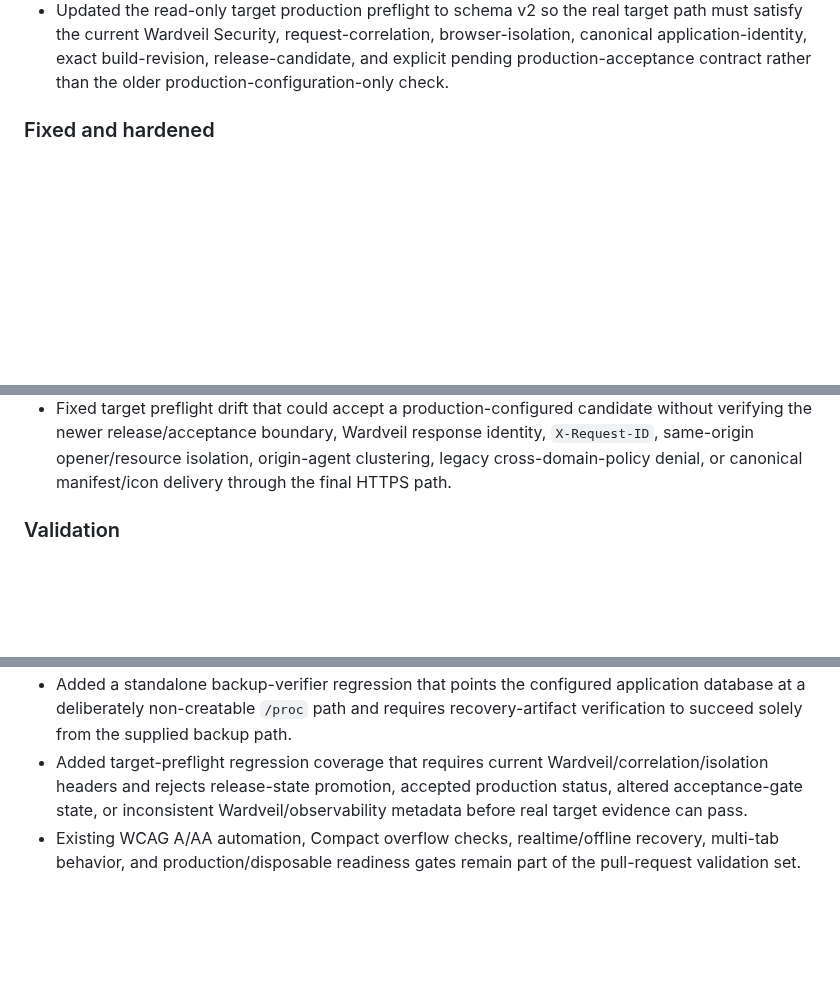
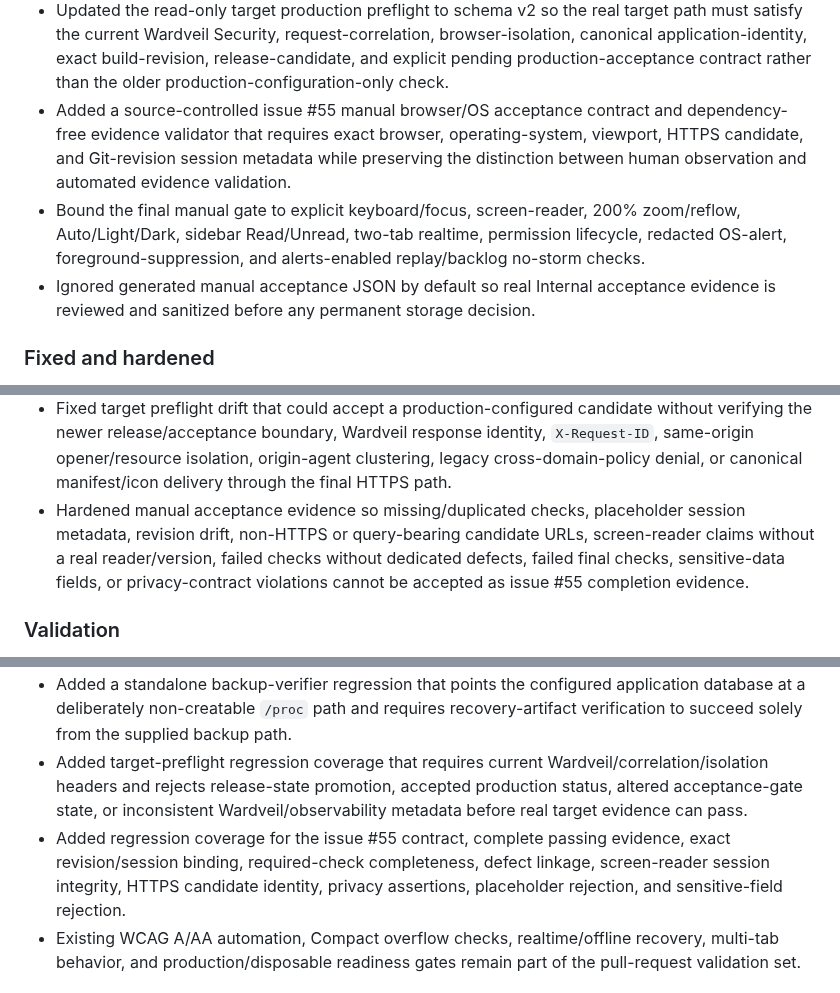
Before and after one commit to GoreeCloud/goreecloud-notify, a Markdown page: CHANGELOG.md, 3 parts joined by grey strips. Drawn GitHub-style; blank space fills up the shorter version.

Commit message:
Record manual browser evidence hardening

```diff
--- a/CHANGELOG.md
+++ b/CHANGELOG.md
@@ -20,6 +20,9 @@ All notable source releases of GoreeCloud Notify are recorded here. Detailed ope
 - Added a source-bound, read-only target monitoring evidence validator that requires concrete live Uptime Kuma retry/timeout values, notification assignment, observed Caddy source authorization, final private-HTTPS DOWN/RECOVERED evidence, administrator receipt, ntfy rollback preservation, and a tested independent Notify-down path without inventing target-specific defaults.
 - Separated SQLAlchemy declarative metadata from runtime engine initialization so recovery verification can load the current table contract without creating or opening the configured application database.
 - Updated the read-only target production preflight to schema v2 so the real target path must satisfy the current Wardveil Security, request-correlation, browser-isolation, canonical application-identity, exact build-revision, release-candidate, and explicit pending production-acceptance contract rather than the older production-configuration-only check.
+- Added a source-controlled issue #55 manual browser/OS acceptance contract and dependency-free evidence validator that requires exact browser, operating-system, viewport, HTTPS candidate, and Git-revision session metadata while preserving the distinction between human observation and automated evidence validation.
+- Bound the final manual gate to explicit keyboard/focus, screen-reader, 200% zoom/reflow, Auto/Light/Dark, sidebar Read/Unread, two-tab realtime, permission lifecycle, redacted OS-alert, foreground-suppression, and alerts-enabled replay/backlog no-storm checks.
+- Ignored generated manual acceptance JSON by default so real Internal acceptance evidence is reviewed and sanitized before any permanent storage decision.
 
 ### Fixed and hardened
 
@@ -38,6 +41,7 @@ All notable source releases of GoreeCloud Notify are recorded here. Detailed ope
 - Hardened monitoring acceptance so placeholder values, disabled TLS, backend-only probing, unassigned notifications, unauthorized observed monitor sources, missing administrator receipt, missing ntfy preservation, and same-failure-domain/self-dependent outage alerting fail closed instead of being accepted as production evidence.
 - Removed recovery-verifier coupling to normal database-engine startup, eliminating the need for an unrelated writable placeholder application database when verifying a restored artifact in a restricted read-only recovery environment.
 - Fixed target preflight drift that could accept a production-configured candidate without verifying the newer release/acceptance boundary, Wardveil response identity, `X-Request-ID`, same-origin opener/resource isolation, origin-agent clustering, legacy cross-domain-policy denial, or canonical manifest/icon delivery through the final HTTPS path.
+- Hardened manual acceptance evidence so missing/duplicated checks, placeholder session metadata, revision drift, non-HTTPS or query-bearing candidate URLs, screen-reader claims without a real reader/version, failed checks without dedicated defects, failed final checks, sensitive-data fields, or privacy-contract violations cannot be accepted as issue #55 completion evidence.
 
 ### Validation
 
@@ -50,6 +54,7 @@ All notable source releases of GoreeCloud Notify are recorded here. Detailed ope
 - Added target-monitor evidence regression coverage for safe passing evidence, TLS and notification-assignment failures, concrete retry/timeout enforcement, Caddy allowlist/source matching, ntfy baseline preservation, administrator receipt, independent failure-domain proof, placeholder rejection, and sensitive-field rejection.
 - Added a standalone backup-verifier regression that points the configured application database at a deliberately non-creatable `/proc` path and requires recovery-artifact verification to succeed solely from the supplied backup path.
 - Added target-preflight regression coverage that requires current Wardveil/correlation/isolation headers and rejects release-state promotion, accepted production status, altered acceptance-gate state, or inconsistent Wardveil/observability metadata before real target evidence can pass.
+- Added regression coverage for the issue #55 contract, complete passing evidence, exact revision/session binding, required-check completeness, defect linkage, screen-reader session integrity, HTTPS candidate identity, privacy assertions, placeholder rejection, and sensitive-field rejection.
 - Existing WCAG A/AA automation, Compact overflow checks, realtime/offline recovery, multi-tab behavior, and production/disposable readiness gates remain part of the pull-request validation set.
 
 ## 0.2.0 — Release candidate
```
